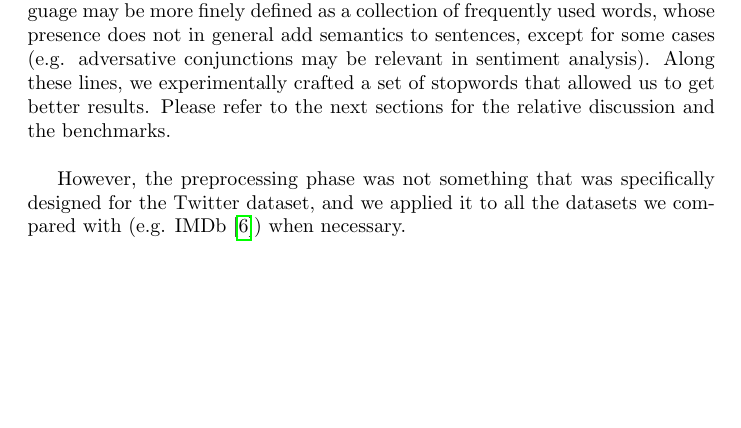
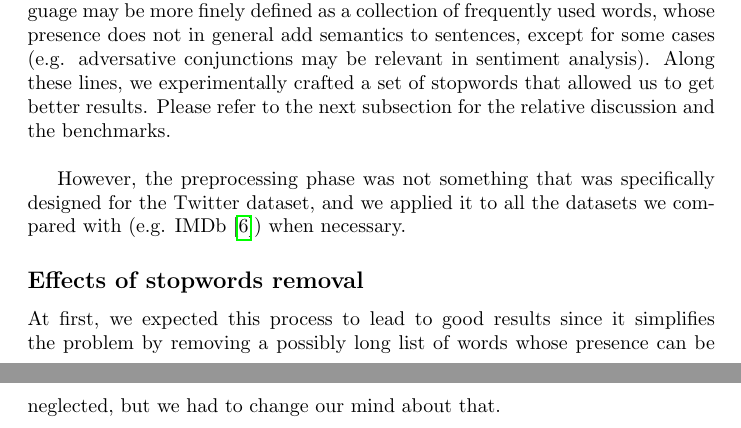
Before and after one commit to Tommysayl/Plaint-or-tweet, a LaTeX document (report/main.tex, which reads report/modules/preprocessing.tex): part of page 6 of 10 before the commit and two parts of pages 6 and 7 of 12 after it, the two joined at a grey line, cut so that both start at the same text, the shorter picture padded with empty space. Compiled offline with pdfLaTeX.

Commit message:
Add subsection about stopwords removal

```diff
--- a/report/modules/preprocessing.tex
+++ b/report/modules/preprocessing.tex
@@ -18,6 +18,11 @@ We decided to apply lemmatization and tokenization, which are common operations
 While it is common to tokenize sentences into words before passing them to a model, we thought it would be interesting to use lemmas instead of the original words since different variations of the original lemma have the same meaning (e.g. 'be', 'been' and 'am' refer to the same concept) and models should benefit from this process since they will have the chance to see multiple times the same lemma in different contexts. We also decided not to test the effects of applying stemming on our dataset since many stemming algorithms consider some heuristics to cut the end of a word, and while they can be successful in some occasions, this is not always the case ~\cite{data:standfordNLP}.\\
 
 Moreover, we managed to filter out from our corpus those common words that do not contribute to adding meaning to our sentences: the so-called stopwords. There are a plethora of valid collections of stopwords available on the web (e.g. NLTK~\cite{startups:nltk}, Gensim~\cite{startups:gensim}) and we decided to use those offered by spaCy. Although stopwords removal is something very common in many NLP tasks, we later discovered that not all stopwords are equal and that there exist some stopwords that are more important than others. In other terms, the broader definition where all stopwords may be dropped when dealing with natural language may be more finely defined as a collection of frequently used words, whose presence does not in general add semantics to sentences, except for some cases (e.g. adversative conjunctions may be relevant in sentiment analysis).
-Along these lines, we experimentally crafted a set of stopwords that allowed us to get better results. Please refer to the next sections for the relative discussion and the benchmarks.\\
+Along these lines, we experimentally crafted a set of stopwords that allowed us to get better results. Please refer to the next subsection for the relative discussion and the benchmarks.\\
 
 However, the preprocessing phase was not something that was specifically designed for the Twitter dataset, and we applied it to all the datasets we compared with (e.g. IMDb~\cite{data:imdb}) when necessary.
+
+\subsection*{Effects of stopwords removal}
+
+At first, we expected this process to lead to good results since it simplifies the problem by removing a possibly long list of words whose presence can be neglected, but we had to change our mind about that.
+\clearpage
```
Also changed, not shown: report/main.pdf, report/modules/preprocessing.tex (10 more changed lines).
